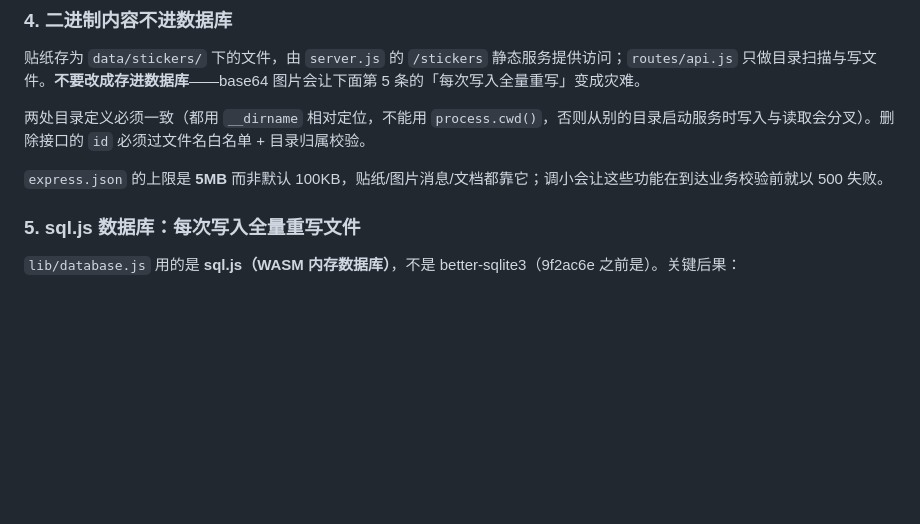
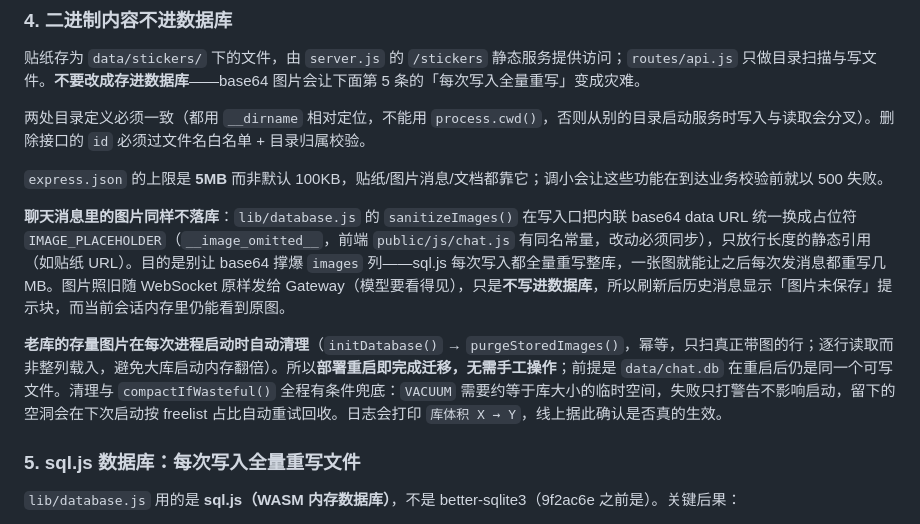
Before and after one commit to wenyinos/zeroclaw-web-chat, a Markdown page: CLAUDE.md, the part around the change. GitHub-like rendering; blank space fills up the shorter version.

```diff
--- a/CLAUDE.md
+++ b/CLAUDE.md
@@ -80,6 +80,10 @@ Gateway → { type:'message.create', payload:{ content, thought? } }
 
 `express.json` 的上限是 **5MB** 而非默认 100KB，贴纸/图片消息/文档都靠它；调小会让这些功能在到达业务校验前就以 500 失败。
 
+**聊天消息里的图片同样不落库**：`lib/database.js` 的 `sanitizeImages()` 在写入口把内联 base64 data URL 统一换成占位符 `IMAGE_PLACEHOLDER`（`__image_omitted__`，前端 `public/js/chat.js` 有同名常量，改动必须同步），只放行长度的静态引用（如贴纸 URL）。目的是别让 base64 撑爆 `images` 列——sql.js 每次写入都全量重写整库，一张图就能让之后每次发消息都重写几 MB。图片照旧随 WebSocket 原样发给 Gateway（模型要看得见），只是**不写进数据库**，所以刷新后历史消息显示「图片未保存」提示块，而当前会话内存里仍能看到原图。
+
+**老库的存量图片在每次进程启动时自动清理**（`initDatabase()` → `purgeStoredImages()`，幂等，只扫真正带图的行；逐行读取而非整列载入，避免大库启动内存翻倍）。所以**部署重启即完成迁移，无需手工操作**；前提是 `data/chat.db` 在重启后仍是同一个可写文件。清理与 `compactIfWasteful()` 全程有条件兜底：`VACUUM` 需要约等于库大小的临时空间，失败只打警告不影响启动，留下的空洞会在下次启动按 freelist 占比自动重试回收。日志会打印 `库体积 X → Y`，线上据此确认是否真的生效。
+
 ### 5. sql.js 数据库：每次写入全量重写文件
 
 `lib/database.js` 用的是 **sql.js（WASM 内存数据库）**，不是 better-sqlite3（9f2ac6e 之前是）。关键后果：
```
Also changed, not shown: README.md (+15 -4 lines), README.zh-CN.md (+12 -3 lines).
